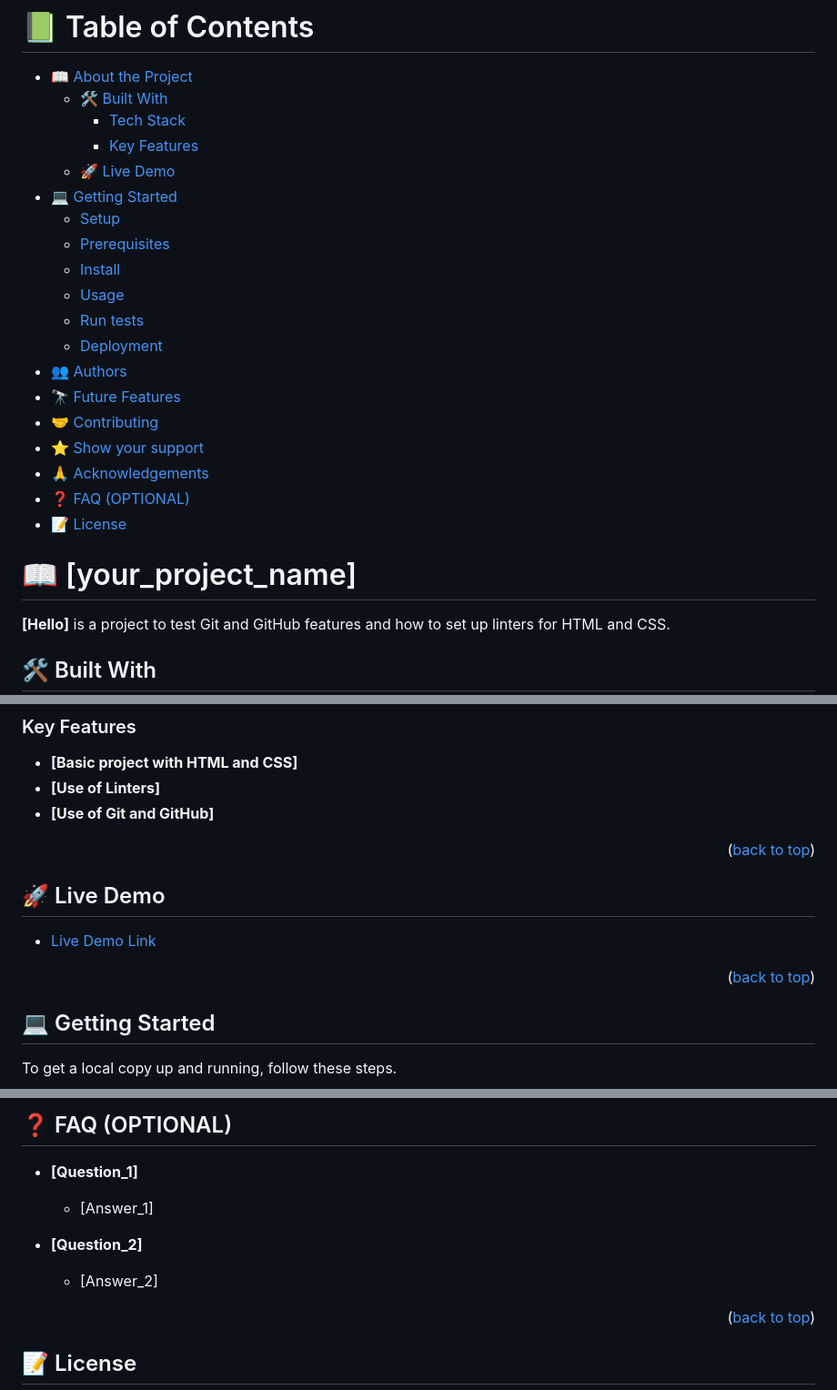
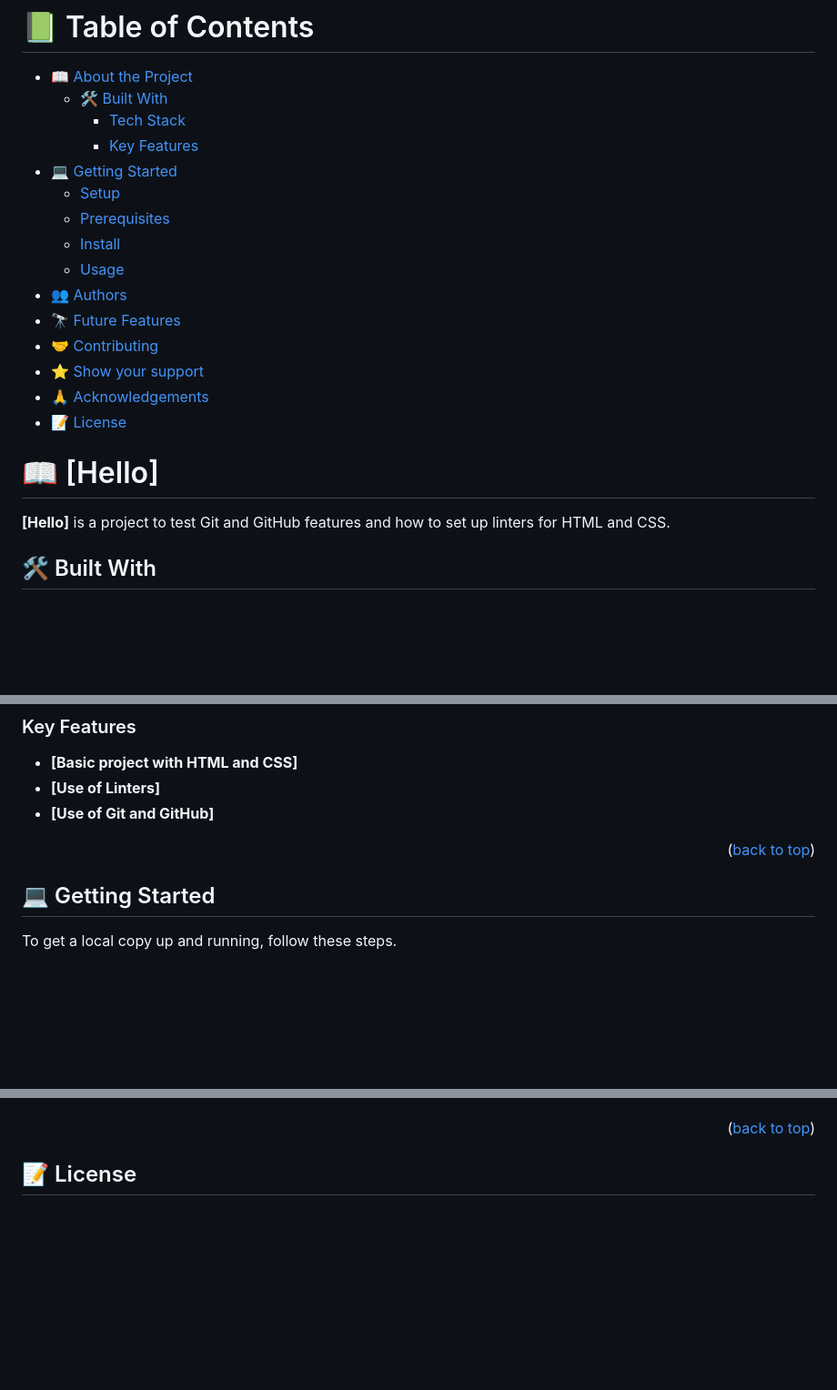
Before and after one commit to AdrianNv/Hello, a Markdown page: README.md, 3 parts joined by grey strips. Shown at 91% size. GitHub-like rendering; blank space fills up the shorter version.

```diff
--- a/README.md
+++ b/README.md
@@ -4,25 +4,21 @@
   - [🛠 Built With](#built-with)
     - [Tech Stack](#tech-stack)
     - [Key Features](#key-features)
-  - [🚀 Live Demo](#live-demo)
 - [💻 Getting Started](#getting-started)
   - [Setup](#setup)
   - [Prerequisites](#prerequisites)
   - [Install](#install)
   - [Usage](#usage)
-  - [Run tests](#run-tests)
-  - [Deployment](#deployment)
 - [👥 Authors](#authors)
 - [🔭 Future Features](#future-features)
 - [🤝 Contributing](#contributing)
 - [⭐️ Show your support](#support)
 - [🙏 Acknowledgements](#acknowledgements)
-- [❓ FAQ (OPTIONAL)](#faq)
 - [📝 License](#license)
 
 <!-- PROJECT DESCRIPTION -->
 
-# 📖 [your_project_name] <a name="about-project"></a>
+# 📖 [Hello] <a name="about-project"></a>
 
 **[Hello]** is a project to test Git and GitHub features and how to set up linters for HTML and CSS.
 
@@ -47,13 +43,6 @@ HTML and CSS
 
 <p align="right">(<a href="#readme-top">back to top</a>)</p>
 
-<!-- LIVE DEMO -->
-
-## 🚀 Live Demo <a name="live-demo"></a>
-
-- [Live Demo Link](https://google.com)
-
-<p align="right">(<a href="#readme-top">back to top</a>)</p>
 
 <!-- GETTING STARTED -->
 
@@ -162,14 +155,4 @@ I would like to thank...
 
-## ❓ FAQ (OPTIONAL) <a name="faq"></a>
-
-
-- **[Question_1]**
-
-  - [Answer_1]
-
-- **[Question_2]**
-
-  - [Answer_2]
 
 <p align="right">(<a href="#readme-top">back to top</a>)</p>
 
```
Also changed, not shown: other parts of README.md (+26 -22 lines).
